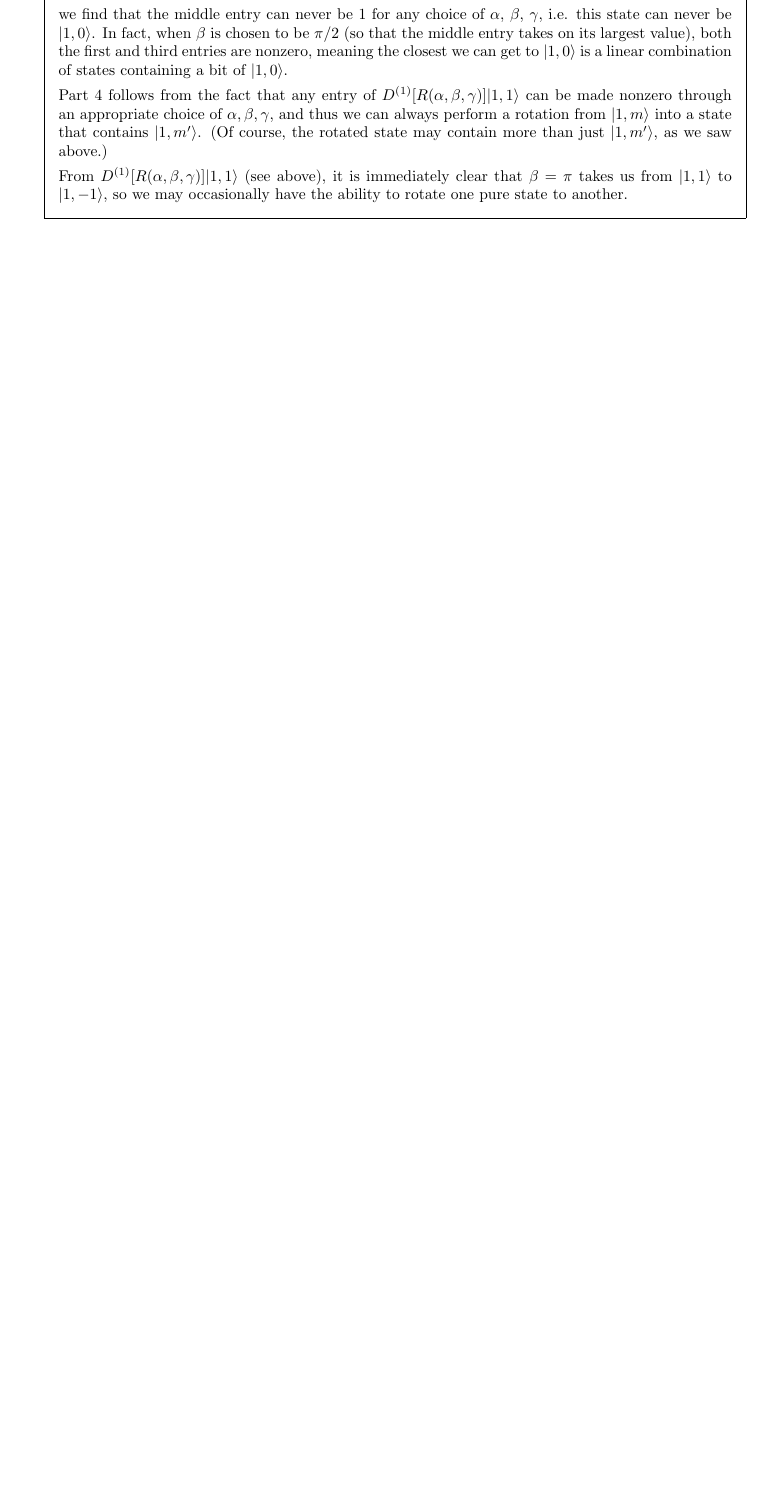
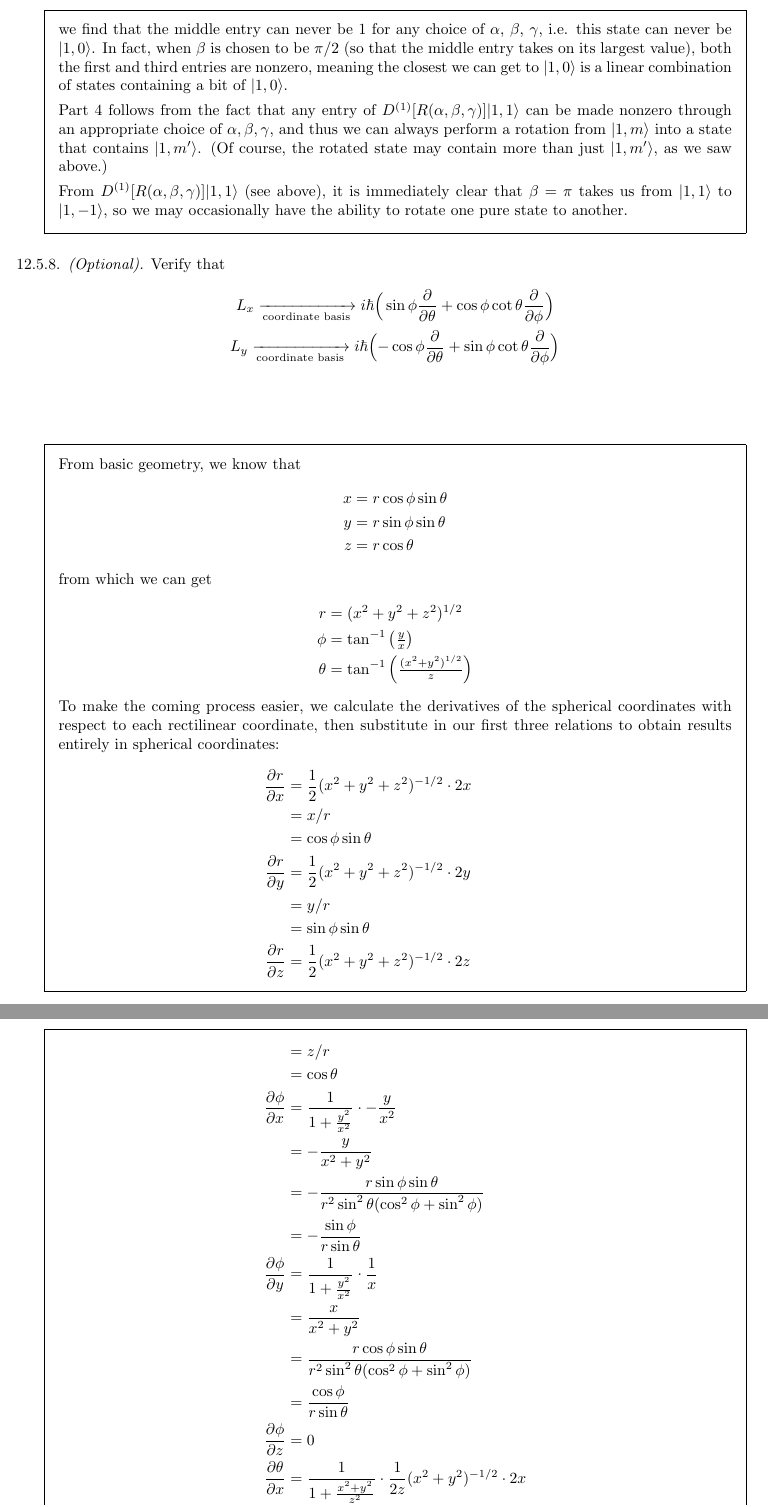
Before and after one commit to zbeever/textbooks, a LaTeX problem sheet (principles-of-quantum-mechanics/principles-of-quantum-mechanics.tex, which reads principles-of-quantum-mechanics/sections/rotational-invariance-and-angular-momentum.tex): part of page 137 of 137 before the commit and two parts of pages 136 and 137 of 138 after it, the two joined at a grey line, cut so that both start at the same text, the shorter picture padded with empty space. Compiled offline with pdfLaTeX.

Commit message:
More Shankar.

```diff
--- a/principles-of-quantum-mechanics/principles-of-quantum-mechanics.tex
+++ b/principles-of-quantum-mechanics/principles-of-quantum-mechanics.tex
@@ -4,7 +4,7 @@
 \usepackage{tikz, tkz-euclide}
 \usepackage{amsmath}
 \usepackage{amssymb}
-\usepackage{commath}
+%\usepackage{commath}
 \usepackage{mathtools}
 \usepackage{sectsty}
 \usepackage{array}
--- a/principles-of-quantum-mechanics/sections/rotational-invariance-and-angular-momentum.tex
+++ b/principles-of-quantum-mechanics/sections/rotational-invariance-and-angular-momentum.tex
@@ -1084,3 +1084,54 @@
 
 			From $D^{(1)}[R(\alpha, \beta, \gamma)]|1, 1\rangle$ (see above), it is immediately clear that $\beta = \pi$ takes us from $|1, 1\rangle$ to $|1, {-1}\rangle$, so we may occasionally have the ability to rotate one pure state to another.
 		\end{solution}
+
+		\question \textit{(Optional).} Verify that
+		\begin{gather*}
+			L_x \xrightarrow[\text{coordinate basis}]{} i\hbar\Big(\sin\phi\frac{\partial}{\partial\theta} + \cos\phi\cot\theta\frac{\partial}{\partial\phi}\Big) \\
+			L_y \xrightarrow[\text{coordinate basis}]{} i\hbar\Big({-\cos\phi}\frac{\partial}{\partial\theta} + \sin\phi\cot\theta\frac{\partial}{\partial\phi}\Big) \\
+		\end{gather*}
+		\begin{solution}
+			From basic geometry, we know that
+			\begin{align*}
+				x &= r\cos\phi\sin\theta \\
+				y &= r\sin\phi\sin\theta \\
+				z &= r\cos\theta
+			\end{align*}
+			from which we can get
+			\begin{align*}
+				r &= (x^2 + y^2 + z^2)^{1/2} \\
+				\phi &= \tan^{-1}\big(\tfrac{y}{x}\big) \\
+				\theta &= \tan^{-1}\Big(\tfrac{(x^2 + y^2)^{1/2}}{z}\Big)
+			\end{align*}
+			To make the coming process easier, we calculate the derivatives of the spherical coordinates with respect to each rectilinear coordinate, then substitute in our first three relations to obtain results entirely in spherical coordinates:
+			\begin{align*}
+				\frac{\partial r}{\partial x} &= \frac{1}{2}(x^2 + y^2 + z^2)^{-1/2}\cdot 2x \\
+				&= x/r \\
+				&= \cos\phi\sin\theta \\
+				\frac{\partial r}{\partial y} &= \frac{1}{2}(x^2 + y^2 + z^2)^{-1/2}\cdot 2y \\
+				&= y/r \\
+				&= \sin\phi\sin\theta\\
+				\frac{\partial r}{\partial z} &= \frac{1}{2}(x^2 + y^2 + z^2)^{-1/2}\cdot 2z\\
+				&= z/r \\
+				&= \cos\theta \\
+				\frac{\partial \phi}{\partial x} &= \frac{1}{1 + \tfrac{y^2}{x^2}}\cdot{-\frac{y}{x^2}} \\
+				&= {-\frac{y}{x^2 + y^2}} \\
+				&= -\frac{r\sin\phi\sin\theta}{r^2\sin^2\theta(\cos^2\phi + \sin^2\phi)} \\
+				&= {-\frac{\sin\phi}{r\sin\theta}} \\
+				\frac{\partial \phi}{\partial y} &= \frac{1}{1 + \tfrac{y^2}{x^2}}\cdot\frac{1}{x} \\
+				&= \frac{x}{x^2 + y^2} \\
+				&= \frac{r\cos\phi\sin\theta}{r^2\sin^2\theta(\cos^2\phi + \sin^2\phi)} \\
+				&= \frac{\cos\phi}{r\sin\theta} \\
+				\frac{\partial\phi}{\partial z} &= 0 \\
+				\frac{\partial\theta}{\partial x} &= \frac{1}{1 + \tfrac{x^2 + y^2}{z^2}}\cdot\frac{1}{2z}(x^2 + y^2)^{-1/2}\cdot 2x \\
+				&= \frac{z}{r^2}\frac{x}{r\sin\theta} \\
+				&= \frac{r\cos\theta}{r^2}\frac{r\cos\phi\sin\theta}{r\sin\theta} \\
+				&= \frac{\cos\phi\cos\theta}{r} \\
+				\frac{\partial \theta}{\partial y} &= \frac{1}{1 + \tfrac{x^2 + y^2}{z^2}}\cdot\frac{1}{2z}(x^2 + y^2)^{-1/2}\cdot 2y \\
+				&= \frac{z}{r^2}\frac{y}{r\sin\theta} \\
+				&= \frac{r\cos\theta}{r^2}\frac{r\sin\phi\sin\theta}{r\sin\theta} \\
+				&= \frac{\sin\phi\cos\theta}{r} \\
+				\frac{\partial \theta}{\partial z} &= \frac{1}{1 + \tfrac{x^2 + y^2}{z^2}}\cdot{-\frac{(x^2 + y^2)^{1/2}}{z^2}} \\
+				&= {-\frac{r\sin\theta}{r^2}} \\
+				&= {-\frac{\sin\theta}{r}}
+			\end{align*}
@@ -1087,2 +1153,3 @@
+		\end{solution}
 	\end{questions}
 \end{document}
```
Also changed, not shown: principles-of-quantum-mechanics/principles-of-quantum-mechanics.pdf, principles-of-quantum-mechanics/sections/rotational-invariance-and-angular-momentum.tex (19 more changed lines).
